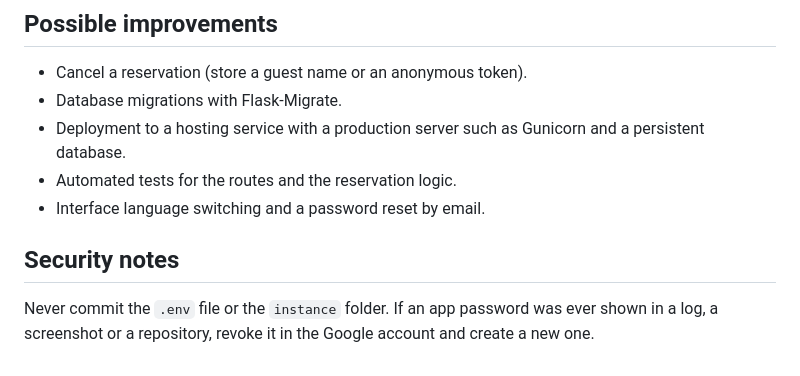
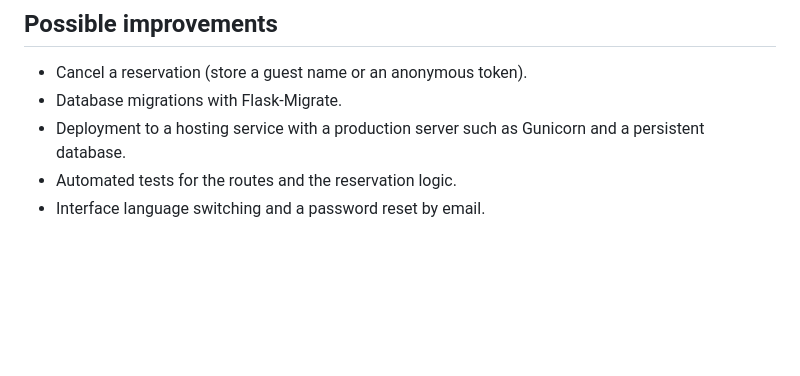
Before and after one commit to MaryMaks88/Wish_List, a Markdown page: README.md, the part around the change. Drawn GitHub-style; blank space fills up the shorter version.

```diff
--- a/README.md
+++ b/README.md
@@ -168,7 +168,3 @@ wish_list/
 - Deployment to a hosting service with a production server such as Gunicorn and a persistent database.
 - Automated tests for the routes and the reservation logic.
 - Interface language switching and a password reset by email.
-
-## Security notes
-
-Never commit the `.env` file or the `instance` folder. If an app password was ever shown in a log, a screenshot or a repository, revoke it in the Google account and create a new one.
```
